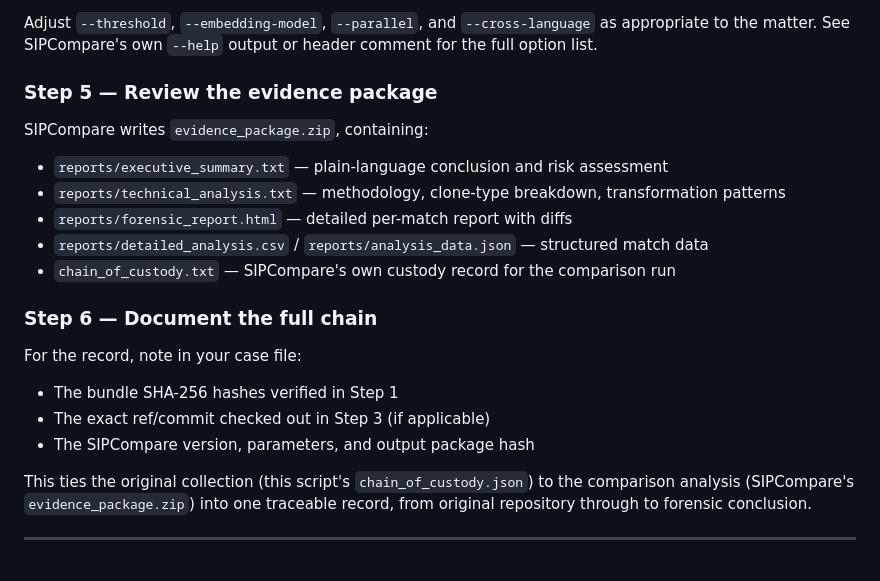
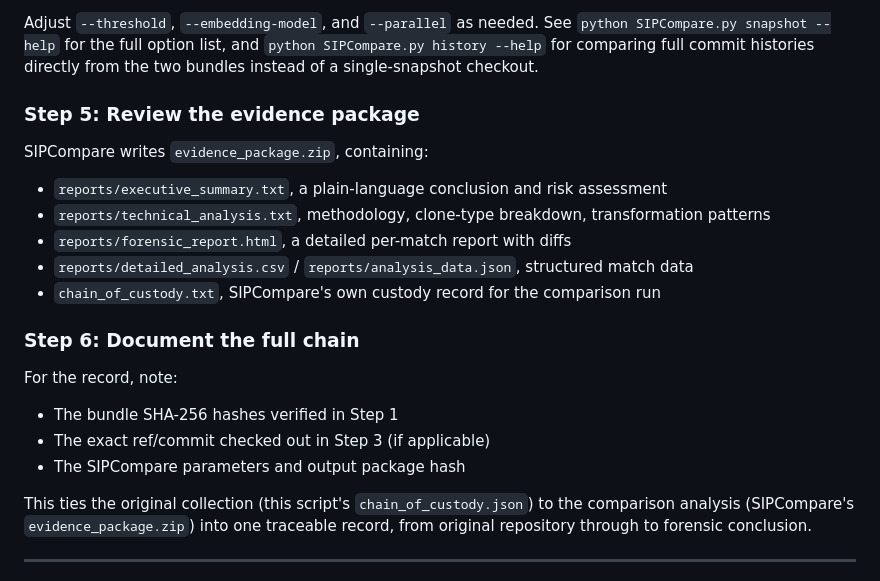
Before and after one commit to sdshook/Tools, a Markdown page: SIPCompare/FRC_Readme.md, the part around one of its changes. Drawn GitHub-style.

````diff
--- a/SIPCompare/FRC_Readme.md
+++ b/SIPCompare/FRC_Readme.md
@@ -68,24 +74,24 @@ python SIPCompare.py --repoA ./client_repo_checkout --repoB ./opposing_repo_chec
 ```
 
-Adjust `--threshold`, `--embedding-model`, `--parallel`, and `--cross-language` as appropriate to the matter. See SIPCompare's own `--help` output or header comment for the full option list.
+Adjust `--threshold`, `--embedding-model`, and `--parallel` as needed. See `python SIPCompare.py snapshot --help` for the full option list, and `python SIPCompare.py history --help` for comparing full commit histories directly from the two bundles instead of a single-snapshot checkout.
 
-### Step 5 — Review the evidence package
+### Step 5: Review the evidence package
 
 SIPCompare writes `evidence_package.zip`, containing:
 
-- `reports/executive_summary.txt` — plain-language conclusion and risk assessment
-- `reports/technical_analysis.txt` — methodology, clone-type breakdown, transformation patterns
-- `reports/forensic_report.html` — detailed per-match report with diffs
-- `reports/detailed_analysis.csv` / `reports/analysis_data.json` — structured match data
-- `chain_of_custody.txt` — SIPCompare's own custody record for the comparison run
+- `reports/executive_summary.txt`, a plain-language conclusion and risk assessment
+- `reports/technical_analysis.txt`, methodology, clone-type breakdown, transformation patterns
+- `reports/forensic_report.html`, a detailed per-match report with diffs
+- `reports/detailed_analysis.csv` / `reports/analysis_data.json`, structured match data
+- `chain_of_custody.txt`, SIPCompare's own custody record for the comparison run
 
-### Step 6 — Document the full chain
+### Step 6: Document the full chain
 
-For the record, note in your case file:
+For the record, note:
 
 - The bundle SHA-256 hashes verified in Step 1
 - The exact ref/commit checked out in Step 3 (if applicable)
-- The SIPCompare version, parameters, and output package hash
+- The SIPCompare parameters and output package hash
 
 This ties the original collection (this script's `chain_of_custody.json`) to the comparison analysis (SIPCompare's `evidence_package.zip`) into one traceable record, from original repository through to forensic conclusion.
 
````
Also changed, not shown: other parts of SIPCompare/FRC_Readme.md (+27 -21 lines).
